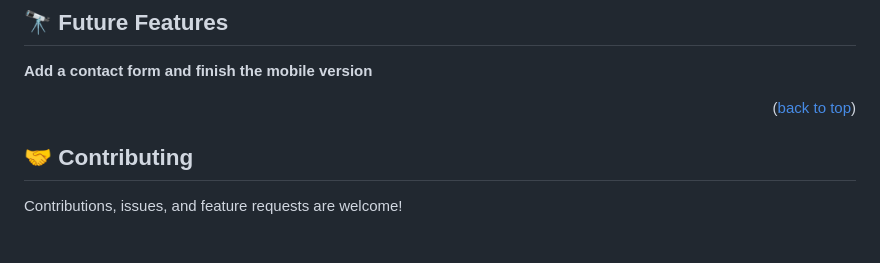
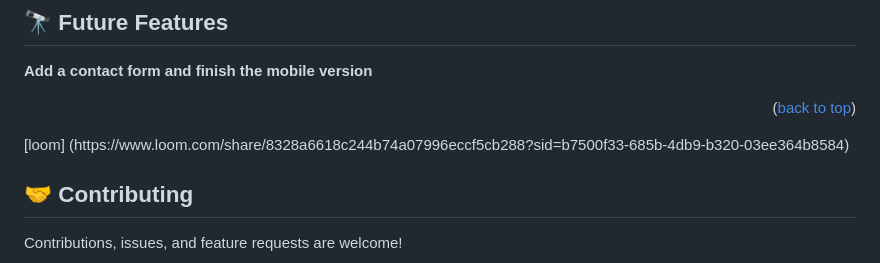
Before and after one commit to JoyTaribagshaw/My-Portfolio, a Markdown page: README.md, the part around the change. Drawn GitHub-style; blank space fills up the shorter version.

```diff
--- a/README.md
+++ b/README.md
@@ -125,6 +125,10 @@ Github pages.
 
 <p align="right">(<a href="#readme-top">back to top</a>)</p>
 
+<!-- LOOM VIDEO --!>
+
+[loom] (https://www.loom.com/share/8328a6618c244b74a07996eccf5cb288?sid=b7500f33-685b-4db9-b320-03ee364b8584)
+
 <!-- CONTRIBUTING -->
 
 ## 🤝 Contributing <a name="contributing"></a>
```
